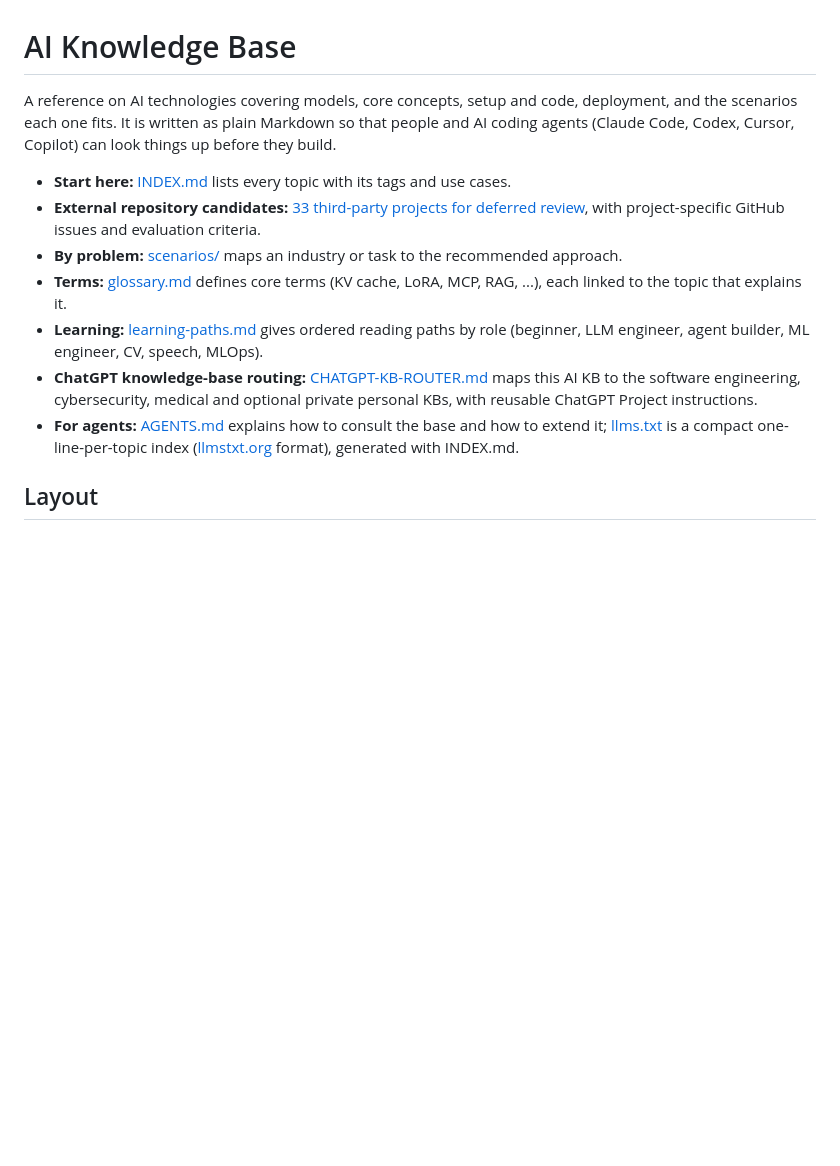
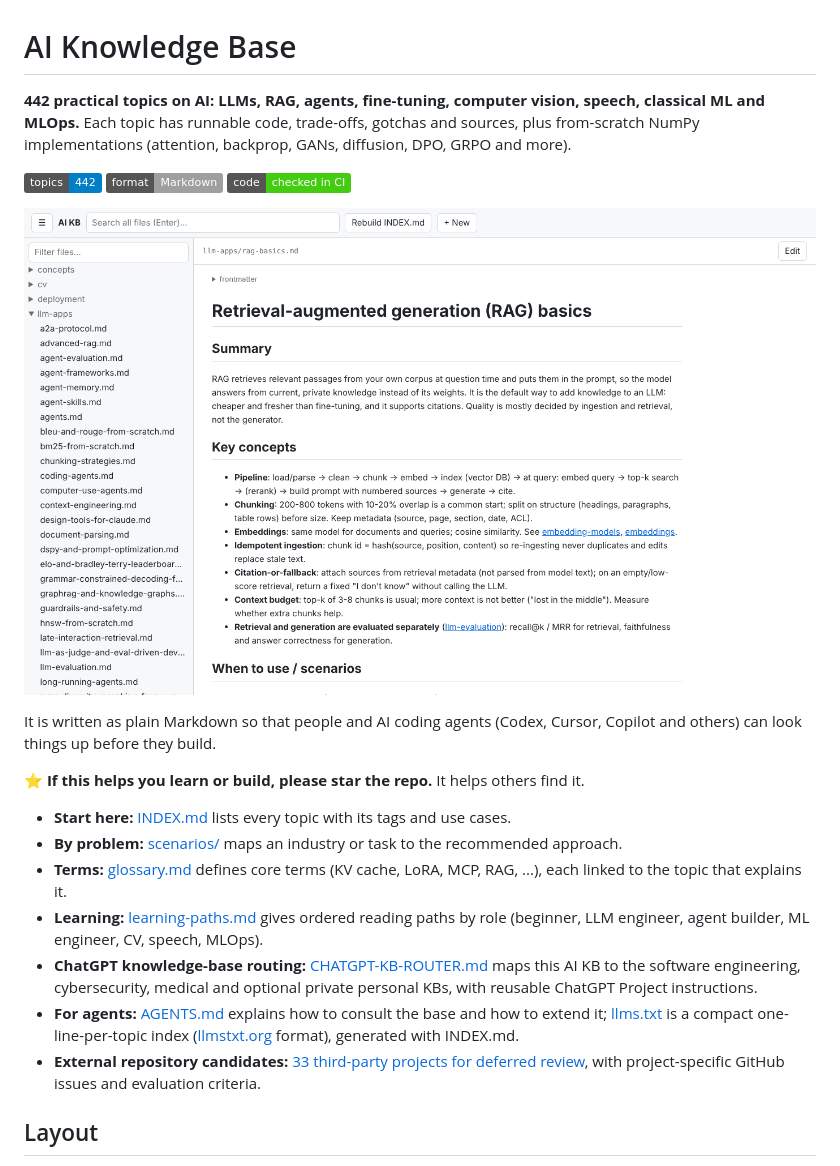
Before and after one commit to faheemkhaskheli9/AI-Knowledge-Base, a Markdown page: README.md, the part around the change. Drawn GitHub-style; badges without logos; blank space fills up the shorter version.

Commit message:
Improve README intro: topic count, screenshot, badges

```diff
--- a/README.md
+++ b/README.md
@@ -1,12 +1,21 @@
 # AI Knowledge Base
 
-A reference on AI technologies covering models, core concepts, setup and code,
-deployment, and the scenarios each one fits. It is written as plain Markdown
-so that people and AI coding agents (Claude Code, Codex, Cursor, Copilot)
+**442 practical topics on AI: LLMs, RAG, agents, fine-tuning, computer vision, speech, classical ML and MLOps.**
+Each topic has runnable code, trade-offs, gotchas and sources, plus from-scratch NumPy implementations
+(attention, backprop, GANs, diffusion, DPO, GRPO and more).
+
+![topics](https://img.shields.io/badge/topics-442-blue)
+![format](https://img.shields.io/badge/format-Markdown-lightgrey)
+![code checked in CI](https://img.shields.io/badge/code-checked%20in%20CI-brightgreen)
+
+![Browsing the knowledge base in the built-in web app](docs/screenshots/webapp.png)
+
+It is written as plain Markdown so that people and AI coding agents (Codex, Cursor, Copilot and others)
 can look things up before they build.
 
+⭐ **If this helps you learn or build, please star the repo.** It helps others find it.
+
 - **Start here:** [INDEX.md](INDEX.md) lists every topic with its tags and use cases.
-- **External repository candidates:** [33 third-party projects for deferred review](references/third-party-repository-review-2026-10.md), with project-specific GitHub issues and evaluation criteria.
 - **By problem:** [scenarios/](scenarios/) maps an industry or task to the
   recommended approach.
 - **Terms:** [glossary.md](glossary.md) defines core terms (KV cache, LoRA, MCP, RAG, ...), each
@@ -17,6 +26,7 @@ can look things up before they build.
 - **For agents:** [AGENTS.md](AGENTS.md) explains how to consult the base and how to extend it;
   [llms.txt](llms.txt) is a compact one-line-per-topic index ([llmstxt.org](https://llmstxt.org/) format),
   generated with INDEX.md.
+- **External repository candidates:** [33 third-party projects for deferred review](references/third-party-repository-review-2026-10.md), with project-specific GitHub issues and evaluation criteria.
 
 ## Layout
 
```
